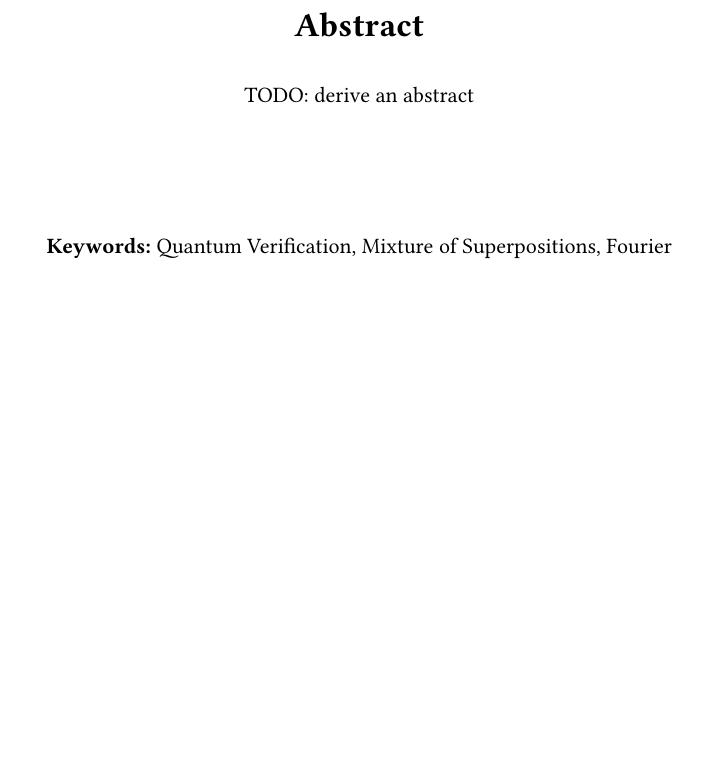
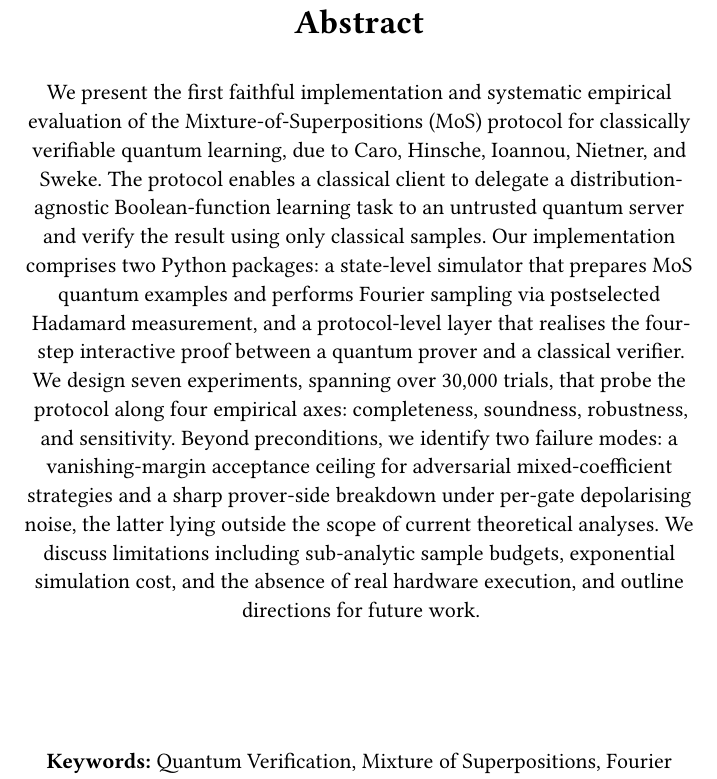
Before and after one commit to a1exxd0/cs310-final-report, a Typst document (chapters/abstract.typ): part of the page, cut so that both start at the same text, the shorter picture padded with empty space. Compiled offline with Typst 0.15.

Commit message:
feat: abstract done

```diff
--- a/chapters/abstract.typ
+++ b/chapters/abstract.typ
@@ -5,7 +5,21 @@
     #text(size: 17pt, weight: "bold")[Abstract]
     #v(0.5em)
 
-    TODO: derive an abstract
+    We present the first faithful implementation and systematic empirical evaluation of the
+    Mixture-of-Superpositions (MoS) protocol for classically verifiable quantum learning, due to
+    Caro, Hinsche, Ioannou, Nietner, and Sweke. The protocol enables a classical client to delegate
+    a distribution-agnostic Boolean-function learning task to an untrusted quantum server and verify
+    the result using only classical samples. Our implementation comprises two Python packages: a
+    state-level simulator that prepares MoS quantum examples and performs Fourier sampling via
+    postselected Hadamard measurement, and a protocol-level layer that realises the four-step
+    interactive proof between a quantum prover and a classical verifier. We design seven
+    experiments, spanning over 30,000 trials, that probe the protocol along four empirical axes:
+    completeness, soundness, robustness, and sensitivity. Beyond preconditions, we identify two
+    failure modes: a vanishing-margin acceptance ceiling for adversarial mixed-coefficient
+    strategies and a sharp prover-side breakdown under per-gate depolarising noise, the latter lying
+    outside the scope of current theoretical analyses. We discuss limitations including sub-analytic
+    sample budgets, exponential simulation cost, and the absence of real hardware execution, and
+    outline directions for future work.
   ]
 
   #v(5em)
```
